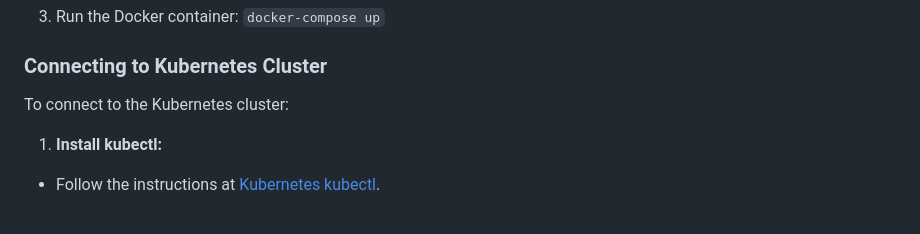
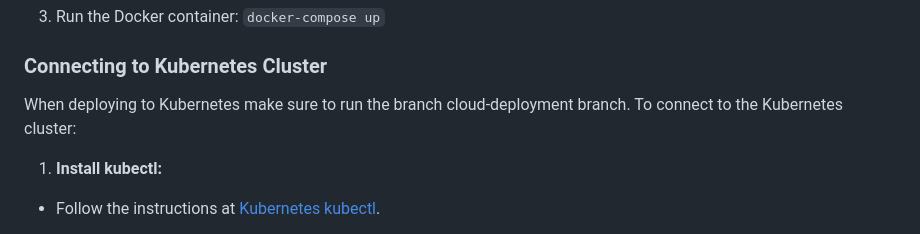
Before and after one commit to harring/FruitScan-AI, a Markdown page: README.md, the part around the change. Drawn GitHub-style.

Commit message:
added text for cloud deployment

```diff
--- a/README.md
+++ b/README.md
@@ -69,7 +69,7 @@ Below are some screenshots illustrating key features of our application:
 
 
 ### Connecting to Kubernetes Cluster
-To connect to the Kubernetes cluster:
+When deploying to Kubernetes make sure to run the branch cloud-deployment branch. To connect to the Kubernetes cluster:
 
 1. **Install kubectl:**
 - Follow the instructions at [Kubernetes kubectl](https://kubernetes.io/docs/tasks/tools/).
```
